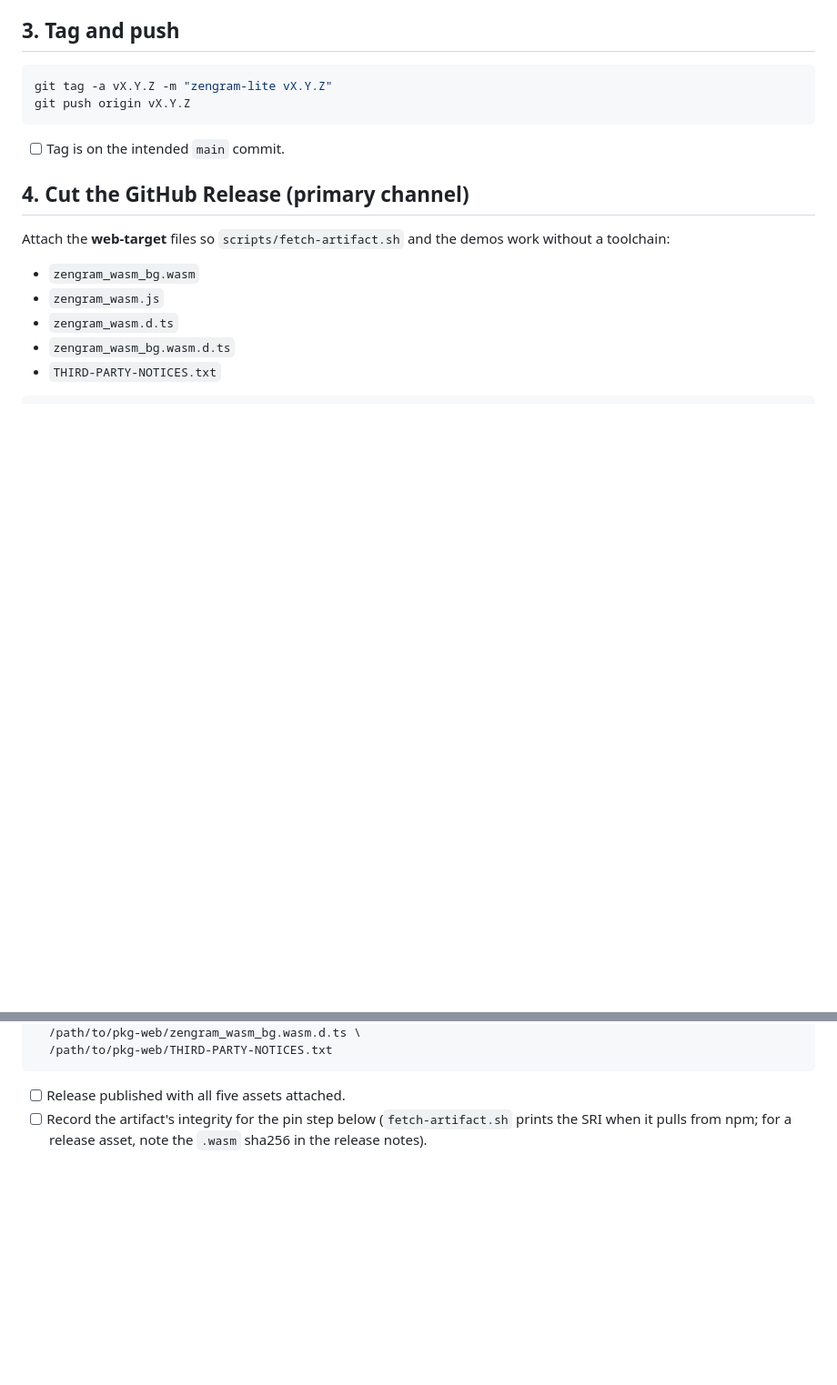
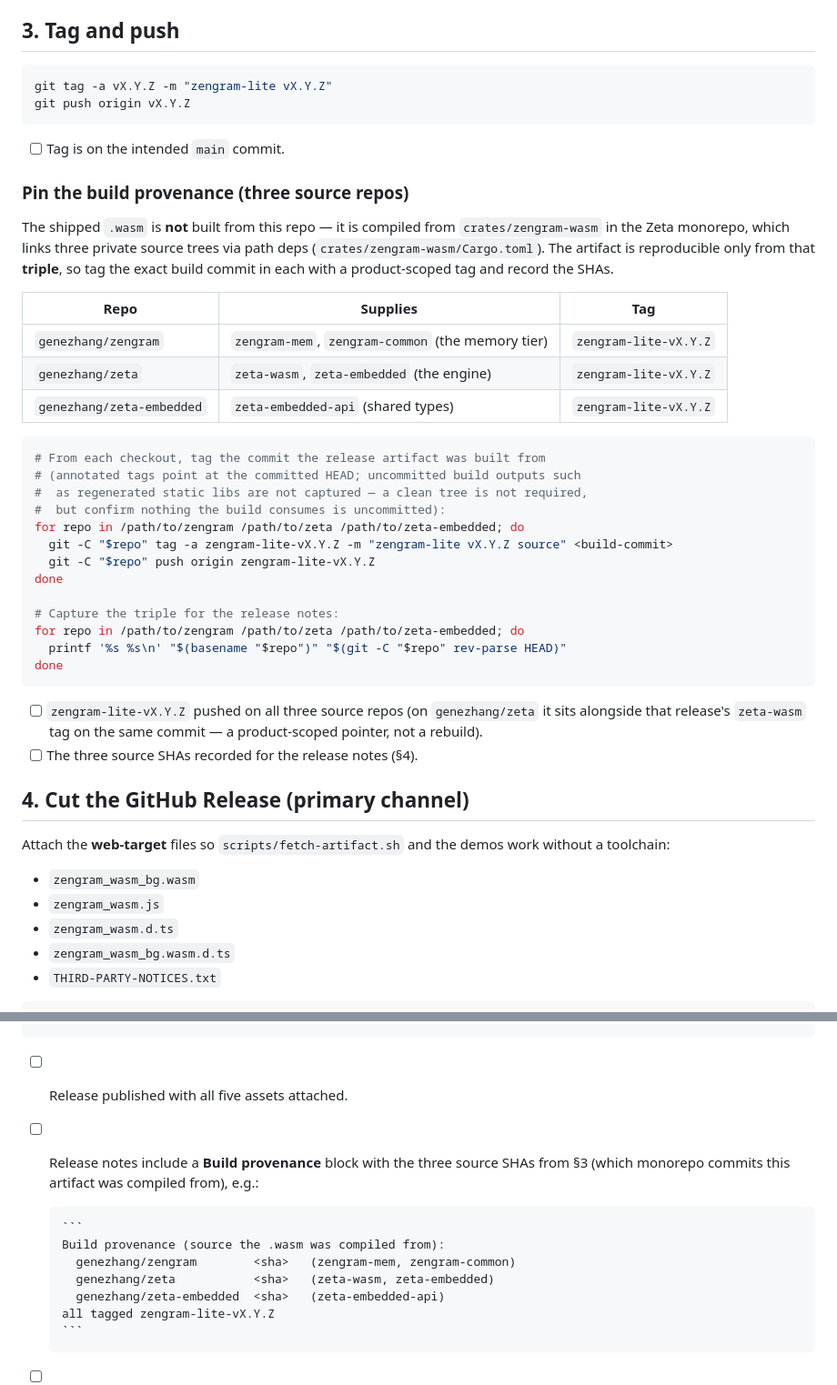
Before and after one commit to genezhang/zengram-lite, a Markdown page: RELEASING.md, 2 parts joined by grey strips. Shown at 91% size. Drawn GitHub-style; blank space fills up the shorter version.

Commit message:
docs(release): record build provenance — the three-repo source triple
The shipped .wasm is compiled from crates/zengram-wasm in the Zeta monorepo,
which links three private source trees via path deps (zengram: memory tier;
zeta: engine; zeta-embedded: shared types). The artifact is reproducible only
from that triple, not from any single commit.

- RELEASING.md §3: add a "Pin the build provenance" step — tag the build commit
  in all three source repos as zengram-lite-vX.Y.Z and capture the SHAs; §4:
  require a Build provenance block in the release notes.
- CHANGELOG.md: record the actual v0.1.0 triple (zengram 8db91ce, zeta ab0ba01b,
  zeta-embedded 8f72971), each tagged zengram-lite-v0.1.0.

Co-Authored-By: Claude Opus 4.8 (1M context) <noreply@anthropic.com>
Fleet-Machine: bronco
Fleet-Agent: cca-cc75ab91301fd71e

````diff
--- a/RELEASING.md
+++ b/RELEASING.md
@@ -60,6 +60,41 @@ git push origin vX.Y.Z
 
 - [ ] Tag is on the intended `main` commit.
 
+### Pin the build provenance (three source repos)
+
+The shipped `.wasm` is **not** built from this repo — it is compiled from
+`crates/zengram-wasm` in the Zeta monorepo, which links three private source
+trees via path deps (`crates/zengram-wasm/Cargo.toml`). The artifact is
+reproducible only from that **triple**, so tag the exact build commit in each
+with a product-scoped tag and record the SHAs.
+
+| Repo | Supplies | Tag |
+|---|---|---|
+| `genezhang/zengram` | `zengram-mem`, `zengram-common` (the memory tier) | `zengram-lite-vX.Y.Z` |
+| `genezhang/zeta` | `zeta-wasm`, `zeta-embedded` (the engine) | `zengram-lite-vX.Y.Z` |
+| `genezhang/zeta-embedded` | `zeta-embedded-api` (shared types) | `zengram-lite-vX.Y.Z` |
+
+```bash
+# From each checkout, tag the commit the release artifact was built from
+# (annotated tags point at the committed HEAD; uncommitted build outputs such
+#  as regenerated static libs are not captured — a clean tree is not required,
+#  but confirm nothing the build consumes is uncommitted):
+for repo in /path/to/zengram /path/to/zeta /path/to/zeta-embedded; do
+  git -C "$repo" tag -a zengram-lite-vX.Y.Z -m "zengram-lite vX.Y.Z source" <build-commit>
+  git -C "$repo" push origin zengram-lite-vX.Y.Z
+done
+
+# Capture the triple for the release notes:
+for repo in /path/to/zengram /path/to/zeta /path/to/zeta-embedded; do
+  printf '%s %s\n' "$(basename "$repo")" "$(git -C "$repo" rev-parse HEAD)"
+done
+```
+
+- [ ] `zengram-lite-vX.Y.Z` pushed on all three source repos (on `genezhang/zeta`
+      it sits alongside that release's `zeta-wasm` tag on the same commit — a
+      product-scoped pointer, not a rebuild).
+- [ ] The three source SHAs recorded for the release notes (§4).
+
 ## 4. Cut the GitHub Release (primary channel)
 
 Attach the **web-target** files so `scripts/fetch-artifact.sh` and the demos
@@ -83,6 +118,16 @@ gh release create vX.Y.Z \
 ```
 
 - [ ] Release published with all five assets attached.
+- [ ] Release notes include a **Build provenance** block with the three source
+      SHAs from §3 (which monorepo commits this artifact was compiled from), e.g.:
+
+      ```
+      Build provenance (source the .wasm was compiled from):
+        genezhang/zengram        <sha>   (zengram-mem, zengram-common)
+        genezhang/zeta           <sha>   (zeta-wasm, zeta-embedded)
+        genezhang/zeta-embedded  <sha>   (zeta-embedded-api)
+      all tagged zengram-lite-vX.Y.Z
+      ```
 - [ ] Record the artifact's integrity for the pin step below
       (`fetch-artifact.sh` prints the SRI when it pulls from npm; for a release
       asset, note the `.wasm` sha256 in the release notes).
````
Also changed, not shown: CHANGELOG.md (+12 -0 lines).
